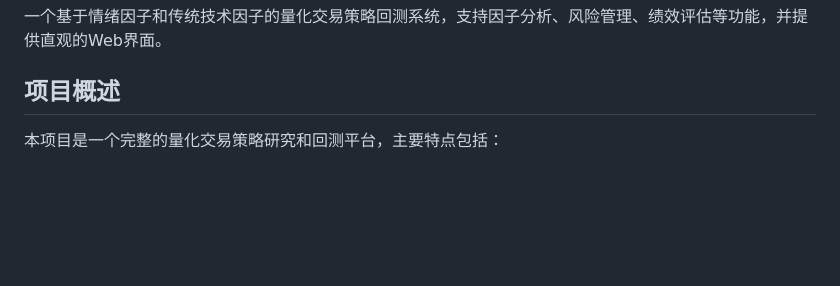
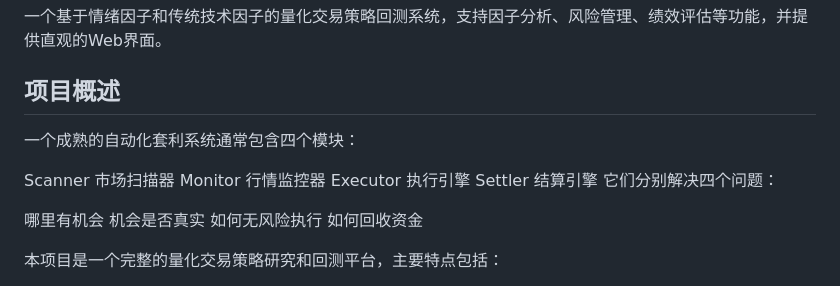
Before and after one commit to JoJohanse/EmoQunt, a Markdown page: README.md, the part around the change. Drawn GitHub-style; blank space fills up the shorter version.

Commit message:
Expand project overview with system modules
Added an overview of the automated arbitrage system modules and their functions.

```diff
--- a/README.md
+++ b/README.md
@@ -3,6 +3,18 @@
 一个基于情绪因子和传统技术因子的量化交易策略回测系统，支持因子分析、风险管理、绩效评估等功能，并提供直观的Web界面。
 
 ## 项目概述
+一个成熟的自动化套利系统通常包含四个模块：
+
+Scanner 市场扫描器
+Monitor 行情监控器
+Executor 执行引擎
+Settler 结算引擎
+它们分别解决四个问题：
+
+哪里有机会
+机会是否真实
+如何无风险执行
+如何回收资金
 
 本项目是一个完整的量化交易策略研究和回测平台，主要特点包括：
 
```
